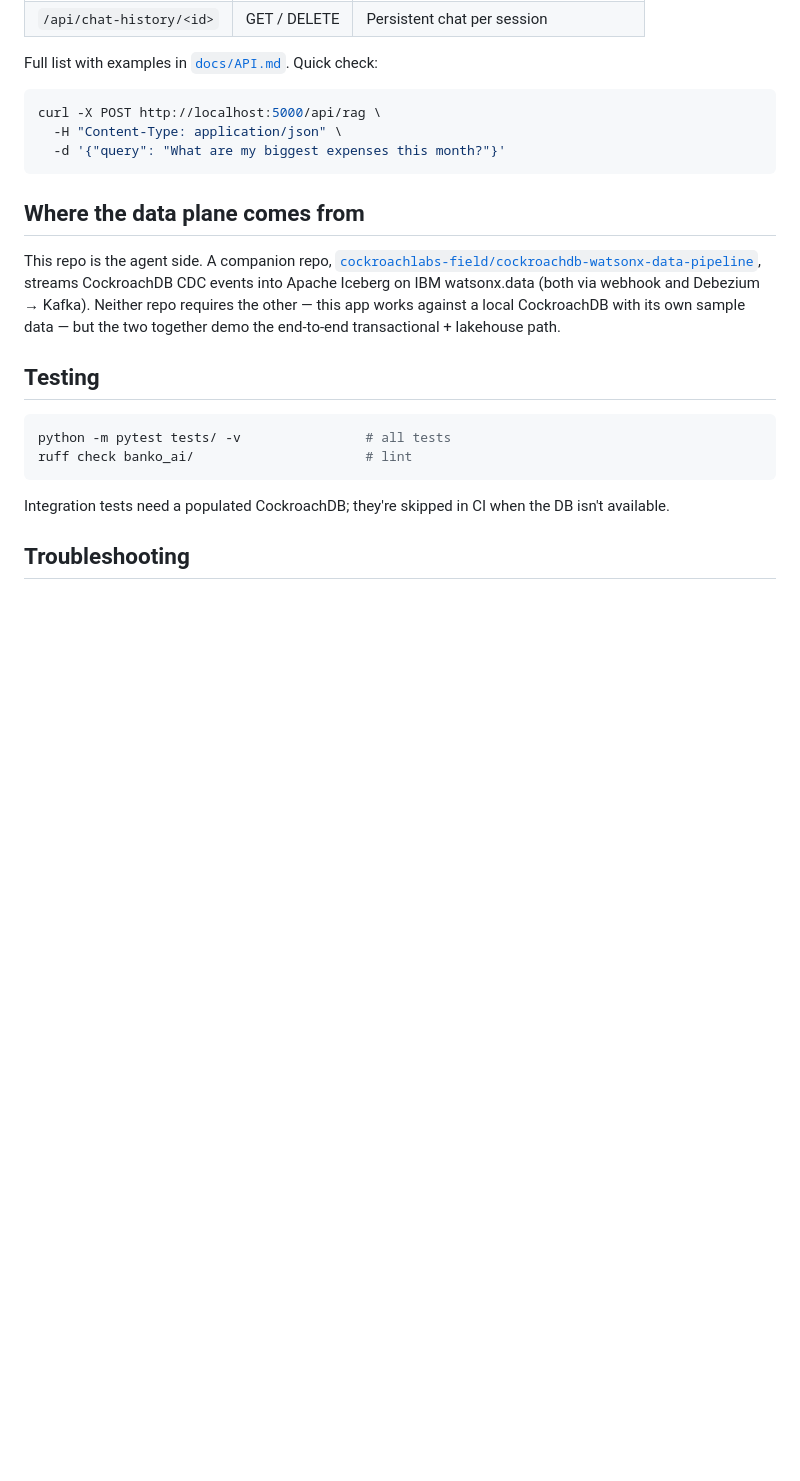
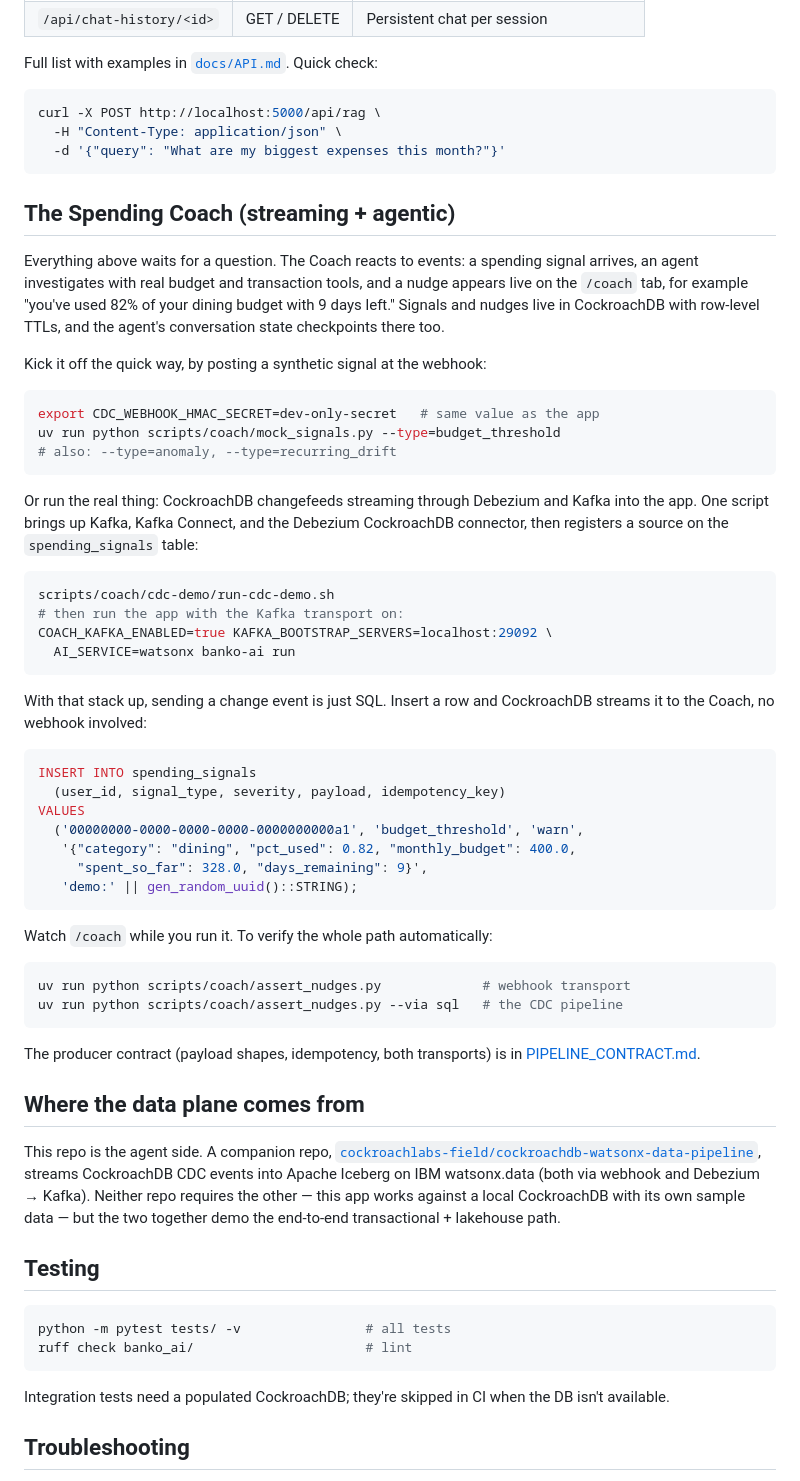
Before and after one commit to cockroachlabs-field/banko-ai-assistant-rag-demo, a Markdown page: README.md, the part around the change. Rendered like a GitHub page; blank space fills up the shorter version.

Commit message:
docs: explain the streaming coach in the README, complete the API list
The README never mentioned the Coach beyond a passing line: it now has
the streaming section with all three ways to drive it, mock signals at
the webhook, the Debezium and Kafka pipeline, and a raw SQL INSERT that
CockroachDB streams into a nudge. API.md picks up the coach endpoints,
user summary, cache cleanup, and generation controls it was missing.

````diff
--- a/README.md
+++ b/README.md
@@ -183,6 +183,58 @@ curl -X POST http://localhost:5000/api/rag \
   -d '{"query": "What are my biggest expenses this month?"}'
 ```
 
+## The Spending Coach (streaming + agentic)
+
+Everything above waits for a question. The Coach reacts to events: a
+spending signal arrives, an agent investigates with real budget and
+transaction tools, and a nudge appears live on the `/coach` tab, for
+example "you've used 82% of your dining budget with 9 days left." Signals
+and nudges live in CockroachDB with row-level TTLs, and the agent's
+conversation state checkpoints there too.
+
+Kick it off the quick way, by posting a synthetic signal at the webhook:
+
+```bash
+export CDC_WEBHOOK_HMAC_SECRET=dev-only-secret   # same value as the app
+uv run python scripts/coach/mock_signals.py --type=budget_threshold
+# also: --type=anomaly, --type=recurring_drift
+```
+
+Or run the real thing: CockroachDB changefeeds streaming through Debezium
+and Kafka into the app. One script brings up Kafka, Kafka Connect, and the
+Debezium CockroachDB connector, then registers a source on the
+`spending_signals` table:
+
+```bash
+scripts/coach/cdc-demo/run-cdc-demo.sh
+# then run the app with the Kafka transport on:
+COACH_KAFKA_ENABLED=true KAFKA_BOOTSTRAP_SERVERS=localhost:29092 \
+  AI_SERVICE=watsonx banko-ai run
+```
+
+With that stack up, sending a change event is just SQL. Insert a row and
+CockroachDB streams it to the Coach, no webhook involved:
+
+```sql
+INSERT INTO spending_signals
+  (user_id, signal_type, severity, payload, idempotency_key)
+VALUES
+  ('00000000-0000-0000-0000-0000000000a1', 'budget_threshold', 'warn',
+   '{"category": "dining", "pct_used": 0.82, "monthly_budget": 400.0,
+     "spent_so_far": 328.0, "days_remaining": 9}',
+   'demo:' || gen_random_uuid()::STRING);
+```
+
+Watch `/coach` while you run it. To verify the whole path automatically:
+
+```bash
+uv run python scripts/coach/assert_nudges.py             # webhook transport
+uv run python scripts/coach/assert_nudges.py --via sql   # the CDC pipeline
+```
+
+The producer contract (payload shapes, idempotency, both transports) is
+in [PIPELINE_CONTRACT.md](PIPELINE_CONTRACT.md).
+
 ## Where the data plane comes from
 
 This repo is the agent side. A companion repo,
````
Also changed, not shown: docs/API.md (+19 -1 lines).
